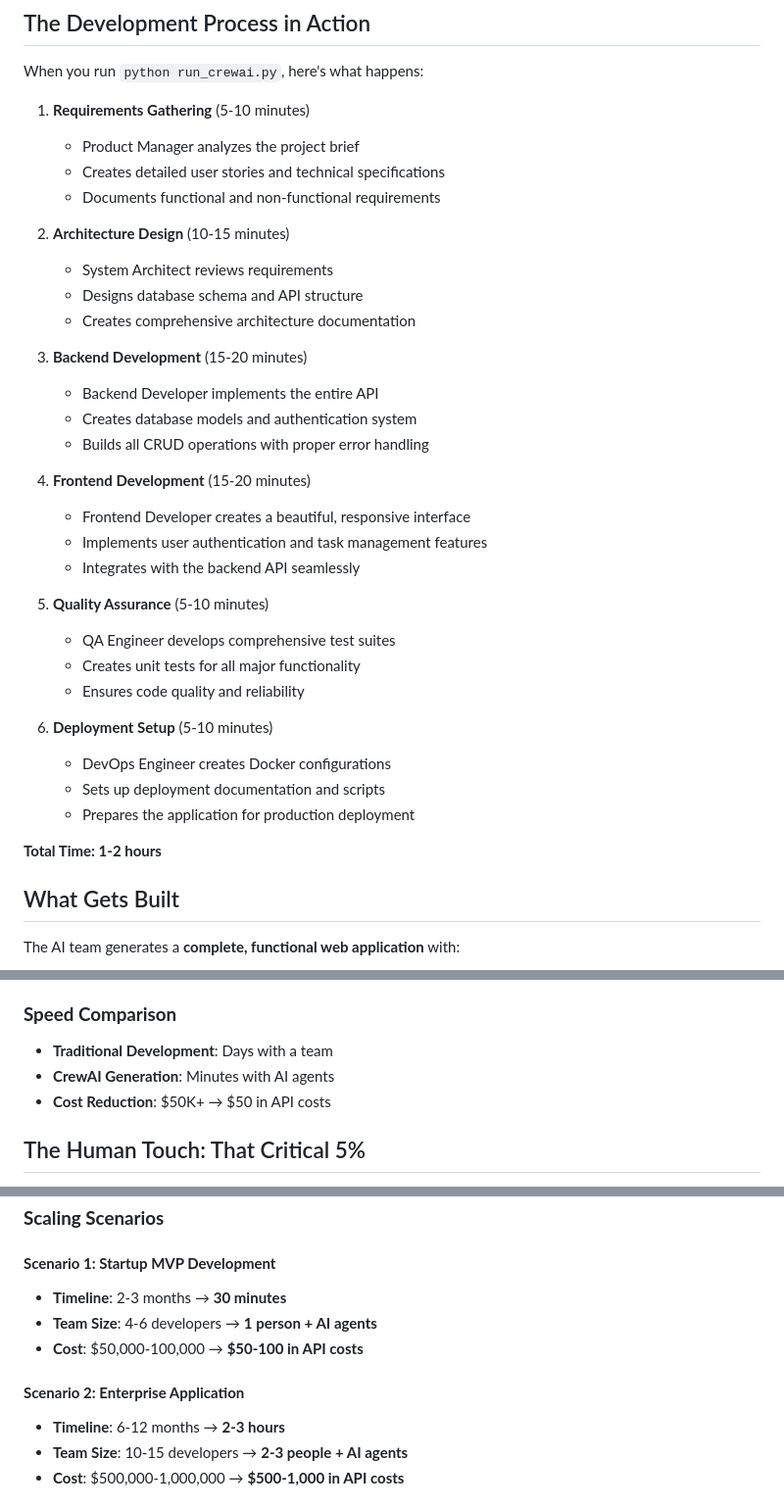
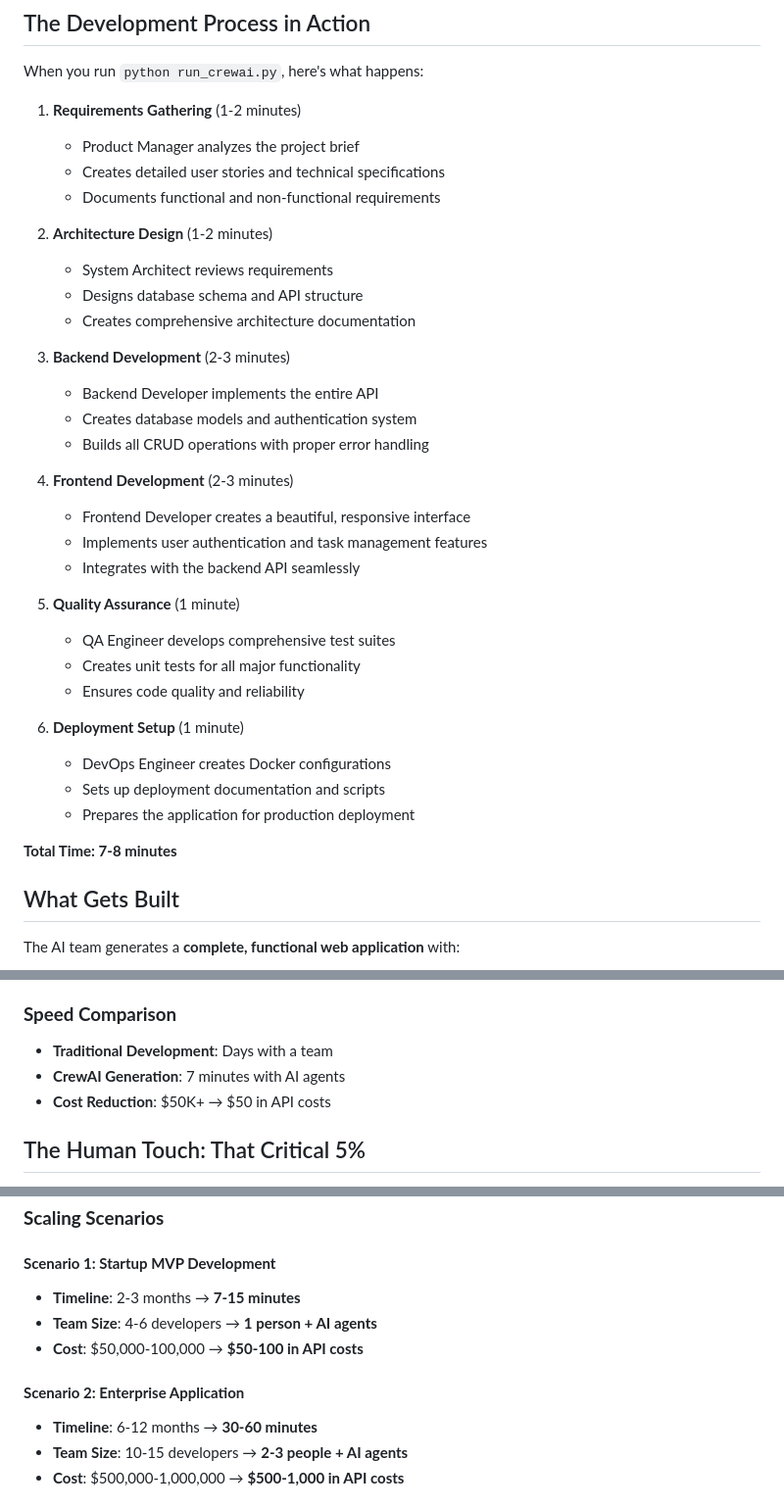
Before and after one commit to praniketkw/CrewAI-Agentic-SWE-Team, a Markdown page: README.md, 3 parts joined by grey strips. Shown: that part at 98% size. GitHub-like rendering.

Commit message:
Update README: Accurate 7-minute generation timeline
- Updated development process timeline to reflect actual 7-minute execution
- Adjusted speed comparison from 'minutes' to specific '7 minutes'
- Updated scaling scenarios with realistic timeframes based on actual performance
- Maintains accuracy while showcasing impressive speed of AI collaboration

```diff
--- a/README.md
+++ b/README.md
@@ -62,37 +62,37 @@ This project showcases 6 specialized AI agents, each with distinct personalities
 
 When you run `python run_crewai.py`, here's what happens:
 
-1. **Requirements Gathering** (5-10 minutes)
+1. **Requirements Gathering** (1-2 minutes)
    - Product Manager analyzes the project brief
    - Creates detailed user stories and technical specifications
    - Documents functional and non-functional requirements
 
-2. **Architecture Design** (10-15 minutes)
+2. **Architecture Design** (1-2 minutes)
    - System Architect reviews requirements
    - Designs database schema and API structure
    - Creates comprehensive architecture documentation
 
-3. **Backend Development** (15-20 minutes)
+3. **Backend Development** (2-3 minutes)
    - Backend Developer implements the entire API
    - Creates database models and authentication system
    - Builds all CRUD operations with proper error handling
 
-4. **Frontend Development** (15-20 minutes)
+4. **Frontend Development** (2-3 minutes)
    - Frontend Developer creates a beautiful, responsive interface
    - Implements user authentication and task management features
    - Integrates with the backend API seamlessly
 
-5. **Quality Assurance** (5-10 minutes)
+5. **Quality Assurance** (1 minute)
    - QA Engineer develops comprehensive test suites
    - Creates unit tests for all major functionality
    - Ensures code quality and reliability
 
-6. **Deployment Setup** (5-10 minutes)
+6. **Deployment Setup** (1 minute)
    - DevOps Engineer creates Docker configurations
    - Sets up deployment documentation and scripts
    - Prepares the application for production deployment
 
-**Total Time: 1-2 hours**
+**Total Time: 7-8 minutes**
 
 ## What Gets Built
 
@@ -152,7 +152,7 @@ CrewAI excels at generating the **vast majority** of a working application:
 
 ### **Speed Comparison**
 - **Traditional Development**: Days with a team
-- **CrewAI Generation**: Minutes with AI agents
+- **CrewAI Generation**: 7 minutes with AI agents
 - **Cost Reduction**: $50K+ → $50 in API costs
 
 ## The Human Touch: That Critical 5%
@@ -206,12 +206,12 @@ With better resources, CrewAI could generate:
 ### **Scaling Scenarios**
 
 #### **Scenario 1: Startup MVP Development**
-- **Timeline**: 2-3 months → **30 minutes**
+- **Timeline**: 2-3 months → **7-15 minutes**
 - **Team Size**: 4-6 developers → **1 person + AI agents**
 - **Cost**: $50,000-100,000 → **$50-100 in API costs**
 
 #### **Scenario 2: Enterprise Application**
-- **Timeline**: 6-12 months → **2-3 hours**
+- **Timeline**: 6-12 months → **30-60 minutes**
 - **Team Size**: 10-15 developers → **2-3 people + AI agents**
 - **Cost**: $500,000-1,000,000 → **$500-1,000 in API costs**
 
```
